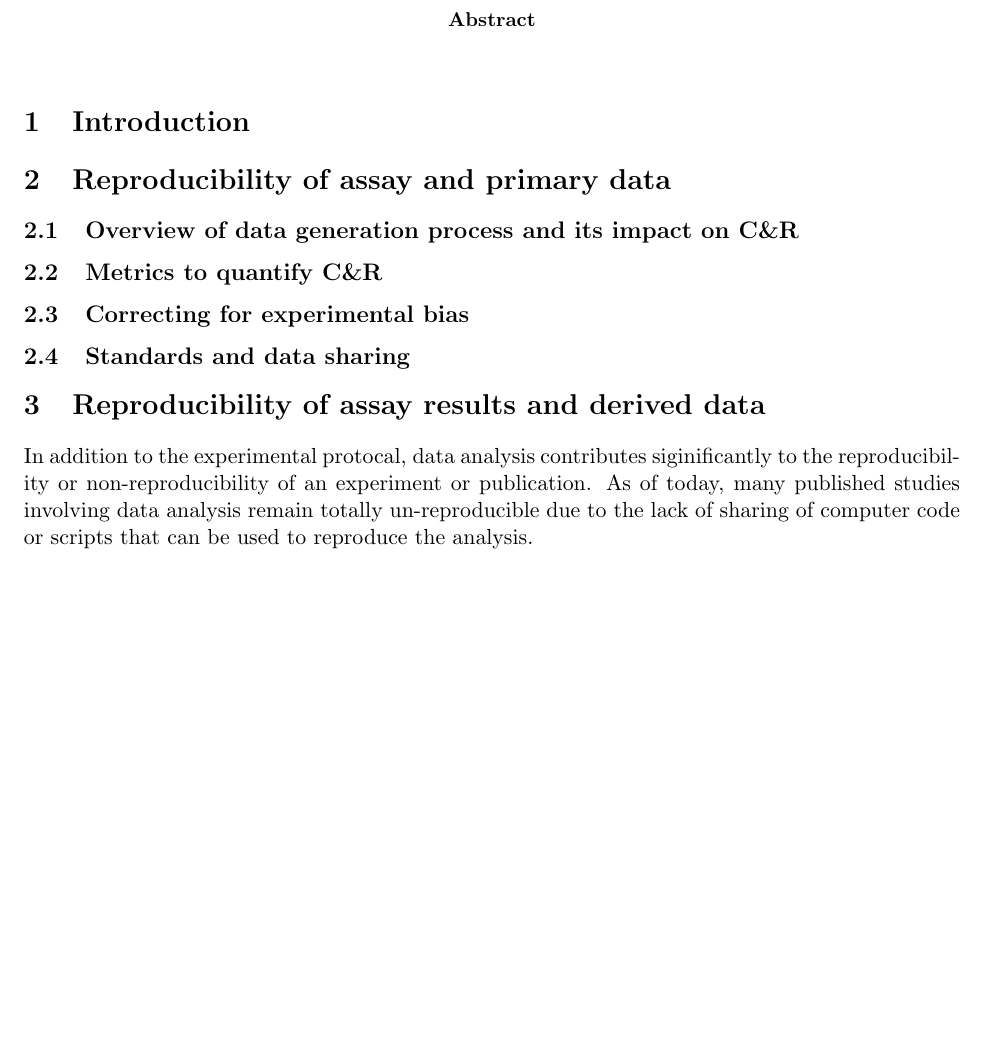
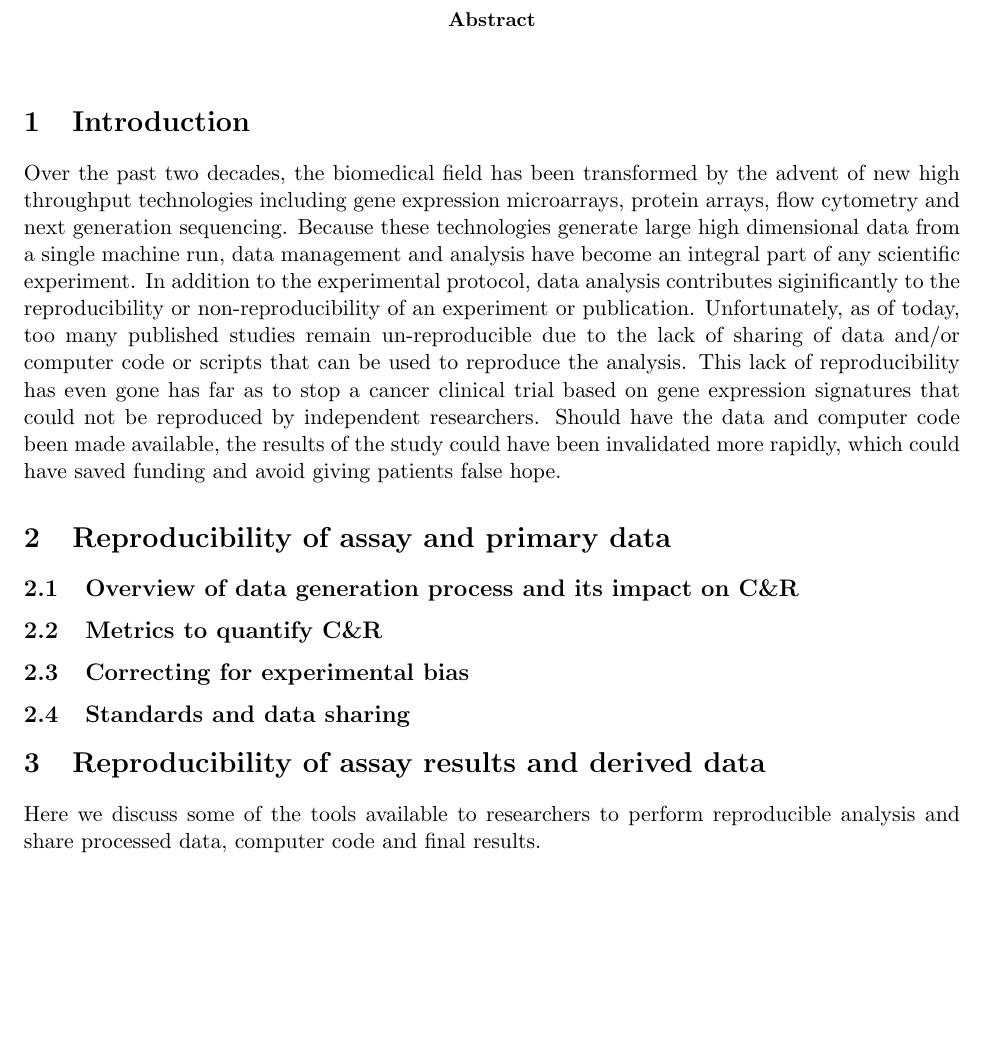
Before and after one commit to raphg/BiB-review-CR, a LaTeX paper (BiB-reproducibility.tex): part of the page before the commit and part of page 1 of 2 after it, cut so that both start at the same text, the shorter picture padded with empty space. Compiled offline with pdfLaTeX.

Commit message:
Added some introduction.

```diff
--- a/BiB-reproducibility.tex
+++ b/BiB-reproducibility.tex
@@ -432,6 +432,8 @@
 \end{abstract}
 
 \section{Introduction}
+Over the past two decades, the biomedical field has been transformed by the advent of new high throughput technologies including gene expression microarrays, protein arrays, flow cytometry and next generation sequencing. Because these technologies generate large high dimensional data from a single machine run, data management and analysis have become an integral part of any scientific experiment.
+In addition to the experimental protocol, data analysis contributes siginificantly to the reproducibility or non-reproducibility of an experiment or publication. Unfortunately, as of today, too many published studies remain un-reproducible due to the lack of sharing of data and/or computer code or scripts that can be used to reproduce the analysis. This lack of reproducibility has even gone has far as to stop a cancer clinical trial based on gene expression signatures that could not be reproduced by independent researchers. Should have the data and computer code been made available, the results of the study could have been invalidated more rapidly, which could have saved funding and avoid giving patients false hope.
 
 \section{Reproducibility of assay and primary data}
 \subsection{Overview of data generation process and its impact on C\&R}
@@ -442,14 +444,16 @@
 
 
 \section{Reproducibility of assay results and derived data}
-In addition to the experimental protocal, data analysis contributes siginificantly to the reproducibility or non-reproducibility of an experiment or publication. As of today, many published studies involving data analysis remain totally un-reproducible due to the lack of
-sharing of computer code or scripts that can be used to reproduce the analysis.
+
+Here we discuss some of the tools available to researchers to perform reproducible analysis and share processed data, computer code and final results.
+
 \subsection{Tools for reproducible analyses}
+
 \subsection{Standards and code sharing}
+
 \subsection{Authoring tools}
 
 \section{Conclusion}
 
 
-
 \end{document}
```
Also changed, not shown: BiB-reproducibility-concordance.tex (+1 -1 lines), BiB-reproducibility.pdf, 1 other file.
